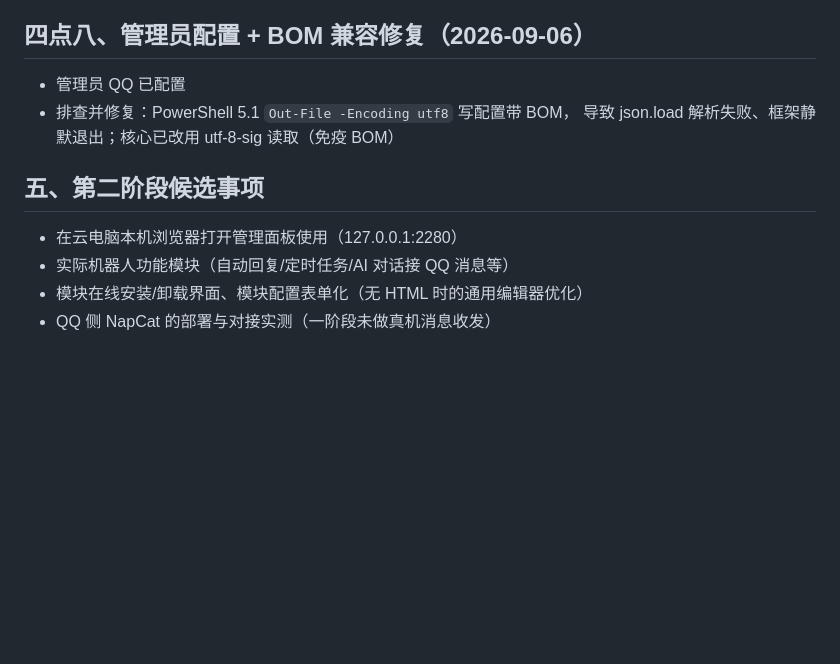
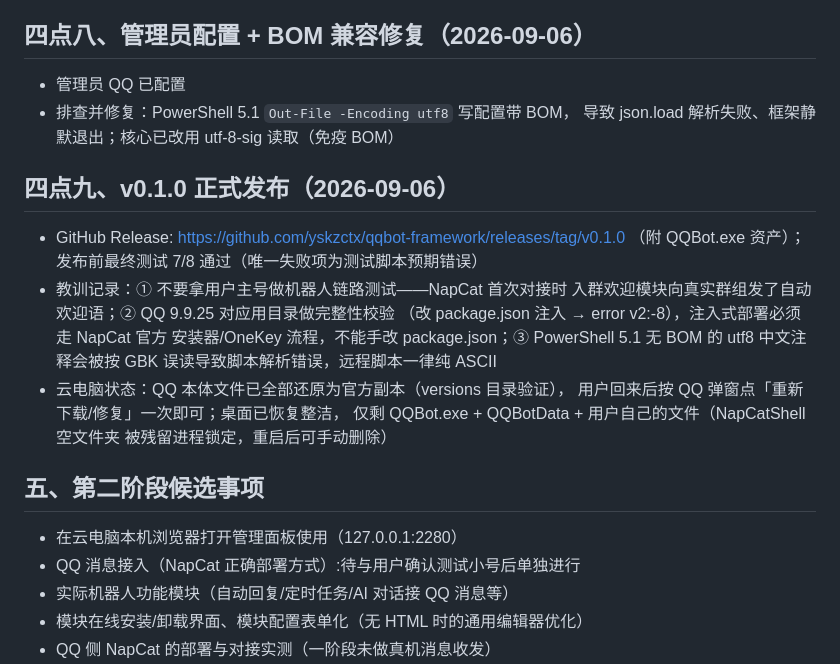
Before and after one commit to yskzctx/qqbot-framework, a Markdown page: PHASE1_SUMMARY.md, the part around the change. GitHub-like rendering; blank space fills up the shorter version.

Commit message:
发布 v0.1.0；记忆文件更新发布与经验教训

```diff
--- a/PHASE1_SUMMARY.md
+++ b/PHASE1_SUMMARY.md
@@ -78,9 +78,24 @@
 - 排查并修复：PowerShell 5.1 `Out-File -Encoding utf8` 写配置带 BOM，
   导致 json.load 解析失败、框架静默退出；核心已改用 utf-8-sig 读取（免疫 BOM）
 
+## 四点九、v0.1.0 正式发布（2026-09-06）
+
+- GitHub Release: https://github.com/yskzctx/qqbot-framework/releases/tag/v0.1.0
+  （附 QQBot.exe 资产）；发布前最终测试 7/8 通过（唯一失败项为测试脚本预期错误）
+- 教训记录：① 不要拿用户主号做机器人链路测试——NapCat 首次对接时
+  入群欢迎模块向真实群组发了自动欢迎语；② QQ 9.9.25 对应用目录做完整性校验
+  （改 package.json 注入 → error v2:-8），注入式部署必须走 NapCat 官方
+  安装器/OneKey 流程，不能手改 package.json；③ PowerShell 5.1 无 BOM 的
+  utf8 中文注释会被按 GBK 误读导致脚本解析错误，远程脚本一律纯 ASCII
+- 云电脑状态：QQ 本体文件已全部还原为官方副本（versions 目录验证），
+  用户回来后按 QQ 弹窗点「重新下载/修复」一次即可；桌面已恢复整洁，
+  仅剩 QQBot.exe + QQBotData + 用户自己的文件（NapCatShell 空文件夹
+  被残留进程锁定，重启后可手动删除）
+
 ## 五、第二阶段候选事项
 
 - 在云电脑本机浏览器打开管理面板使用（127.0.0.1:2280）
+- QQ 消息接入（NapCat 正确部署方式）:待与用户确认测试小号后单独进行
 - 实际机器人功能模块（自动回复/定时任务/AI 对话接 QQ 消息等）
 - 模块在线安装/卸载界面、模块配置表单化（无 HTML 时的通用编辑器优化）
 - QQ 侧 NapCat 的部署与对接实测（一阶段未做真机消息收发）
```
